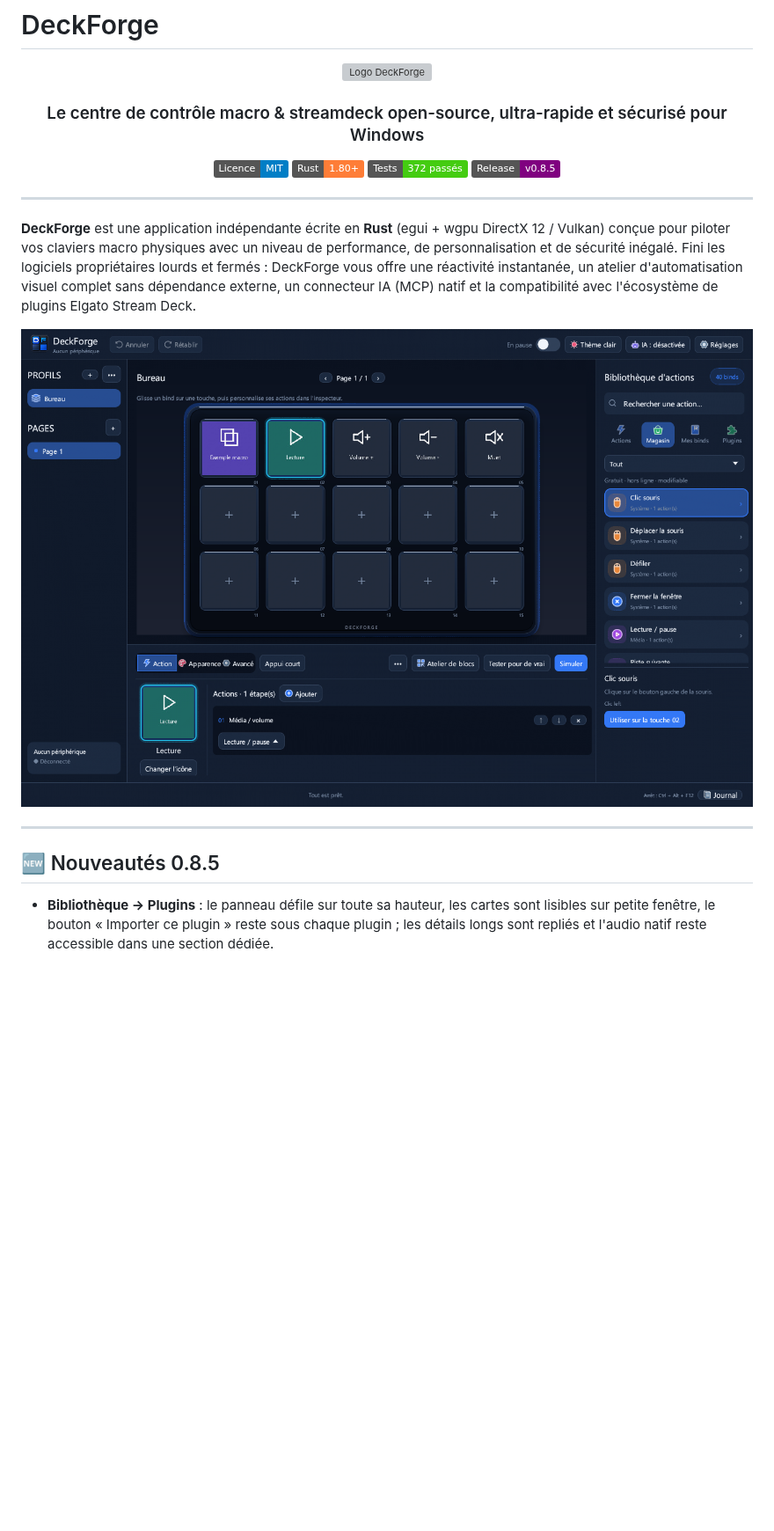
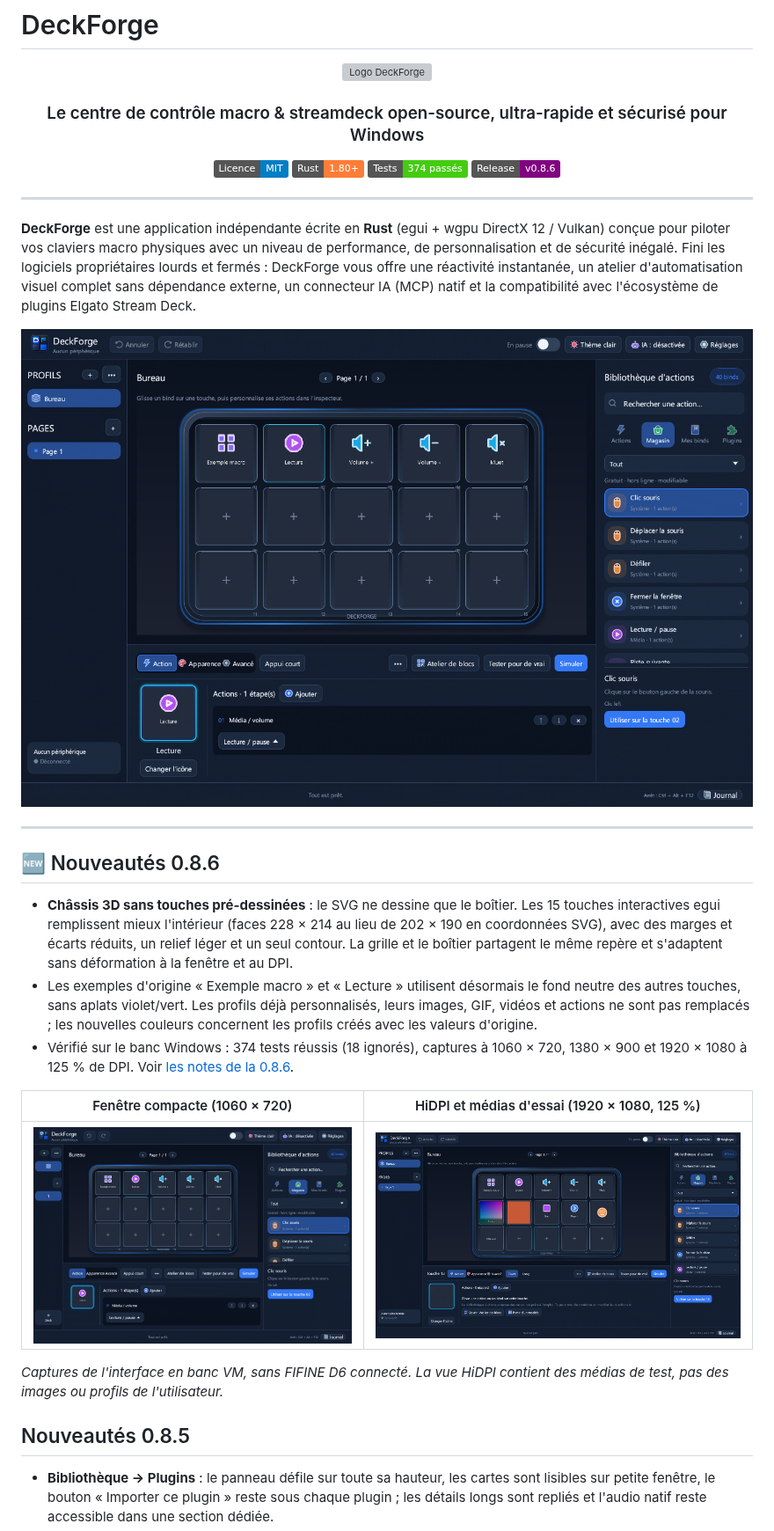
Before and after one commit to HatiFlash/DeckForge, a Markdown page: README.md, the part around one of its changes. Shown at 88% size. Rendered like a GitHub page; pictures changed too: docs/deck-1920-125.png (added), docs/deck-compact-1060.png (added), docs/interface.png; badges without logos; blank space fills up the shorter version; grey boxes are pictures that could not be loaded.

Commit message:
fix(ui): align dynamic deck keys to SVG chassis

```diff
--- a/README.md
+++ b/README.md
@@ -6,8 +6,8 @@
 
   [![Licence MIT](https://img.shields.io/badge/Licence-MIT-blue.svg)](LICENSE)
   [![Rust](https://img.shields.io/badge/Rust-1.80%2B-orange.svg)](https://www.rust-lang.org/)
-  [![Tests](https://img.shields.io/badge/Tests-372%20pass%C3%A9s-brightgreen.svg)]()
-  [![Version](https://img.shields.io/badge/Release-v0.8.5-purple.svg)](https://github.com/HatiFlash/DeckForge/releases/tag/v0.8.5)
+  [![Tests](https://img.shields.io/badge/Tests-374%20pass%C3%A9s-brightgreen.svg)]()
+  [![Version](https://img.shields.io/badge/Release-v0.8.6-purple.svg)](https://github.com/HatiFlash/DeckForge/releases/tag/v0.8.6)
 </div>
 
 ---
@@ -18,7 +18,19 @@
 
 ---
 
-## 🆕 Nouveautés 0.8.5
+## 🆕 Nouveautés 0.8.6
+
+- **Châssis 3D sans touches pré-dessinées** : le SVG ne dessine que le boîtier. Les 15 touches interactives egui remplissent mieux l'intérieur (faces 228 × 214 au lieu de 202 × 190 en coordonnées SVG), avec des marges et écarts réduits, un relief léger et un seul contour. La grille et le boîtier partagent le même repère et s'adaptent sans déformation à la fenêtre et au DPI.
+- Les exemples d'origine « Exemple macro » et « Lecture » utilisent désormais le fond neutre des autres touches, sans aplats violet/vert. Les profils déjà personnalisés, leurs images, GIF, vidéos et actions ne sont pas remplacés ; les nouvelles couleurs concernent les profils créés avec les valeurs d'origine.
+- Vérifié sur le banc Windows : 374 tests réussis (18 ignorés), captures à 1060 × 720, 1380 × 900 et 1920 × 1080 à 125 % de DPI. Voir [les notes de la 0.8.6](docs/RELEASE-0.8.6.md).
+
+| Fenêtre compacte (1060 × 720) | HiDPI et médias d'essai (1920 × 1080, 125 %) |
+|---|---|
+| ![Pavé compact avec 15 touches egui](docs/deck-compact-1060.png) | ![Pavé HiDPI avec icônes et médias de test](docs/deck-1920-125.png) |
+
+*Captures de l'interface en banc VM, sans FIFINE D6 connecté. La vue HiDPI contient des médias de test, pas des images ou profils de l'utilisateur.*
+
+## Nouveautés 0.8.5
 
 - **Bibliothèque → Plugins** : le panneau défile sur toute sa hauteur, les cartes sont lisibles sur petite fenêtre, le bouton « Importer ce plugin » reste sous chaque plugin ; les détails longs sont repliés et l'audio natif reste accessible dans une section dédiée.
 - **Inspecteur de touche** : l'aperçu et « Changer l'icône » restent fixes à gauche ; seul le formulaire de propriétés défile à droite.
```
Also changed, not shown: other parts of README.md (+3 -3 lines), docs/RELEASE-0.8.6.md (added, +11 -0 lines), docs/interface-light.png, 9 other files.
